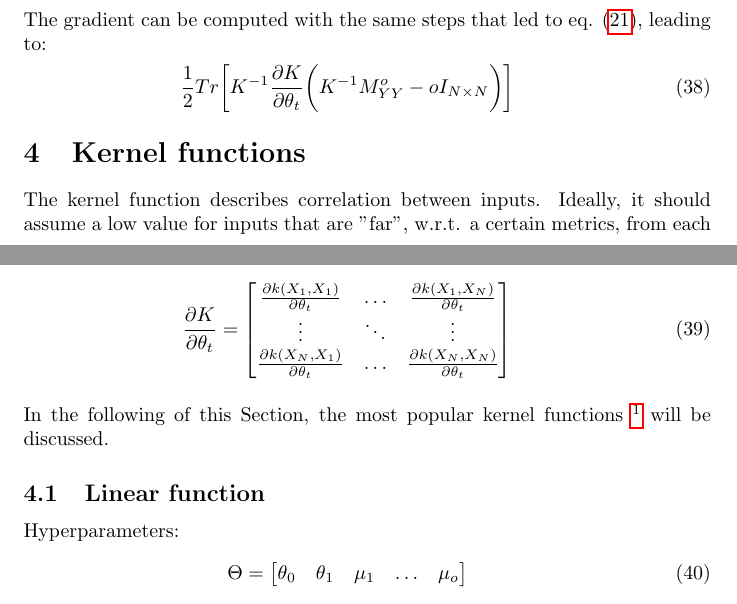
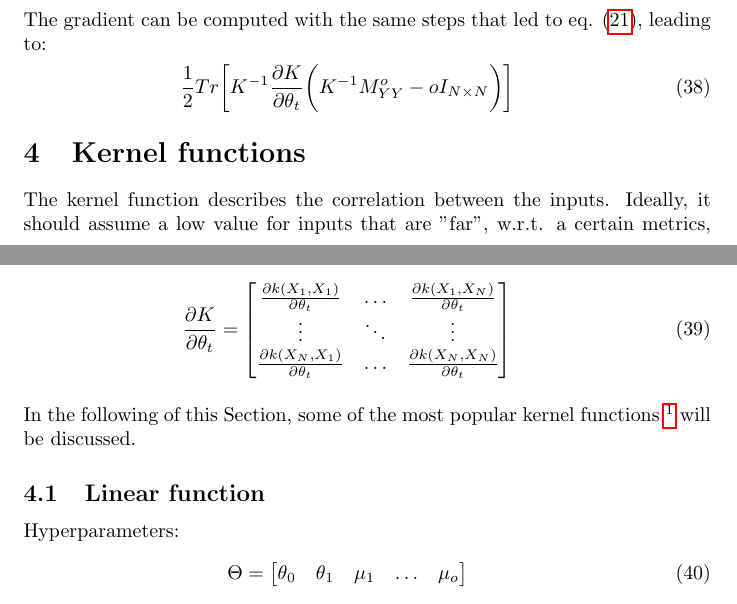
Before and after one commit to andreacasalino/GaussianProcesses, a LaTeX document (doc/Gaussian_Process.tex): two parts of pages 6 and 7 of 9, joined at a grey line, cut so that both start at the same text. Compiled offline with pdfLaTeX.

Commit message:
documenting

```diff
--- a/doc/Gaussian_Process.tex
+++ b/doc/Gaussian_Process.tex
@@ -321,7 +321,7 @@ eq. (\ref{eq:L_grad}), leading to:
 \section{Kernel functions}
 \label{sec:kernel_function}
 
-The kernel function describes correlation between inputs. Ideally, it should assume a low value for inputs that are "far", w.r.t. a certain metrics, from each other and high values for those inputs that are close.
+The kernel function describes the correlation between the inputs. Ideally, it should assume a low value for inputs that are "far", w.r.t. a certain metrics, from each other and high values for those inputs that are close.
 \\
 The kernel function $k$ should be designed in order to produce a symemtric positive definite matrix $K$, as this latter should be representative of a covariance matrix, see eq. (\ref{eq:y_joint_distr}).
 \\
@@ -335,7 +335,7 @@ Clearly, the gradient of $K$ can be computed element by element:
 \end{bmatrix}
 \end{eqnarray}
 \\
-In the following of this Section, the most popular kernel functions \footnote{Which are also the ones default supported by this package.}  will be discussed.
+In the following of this Section, some of the most popular kernel functions \footnote{Which are also the ones default supported by this package.}  will be discussed.
 
 \subsection{Linear function}
 
```
Also changed, not shown: doc/Gaussian_Process.pdf.
